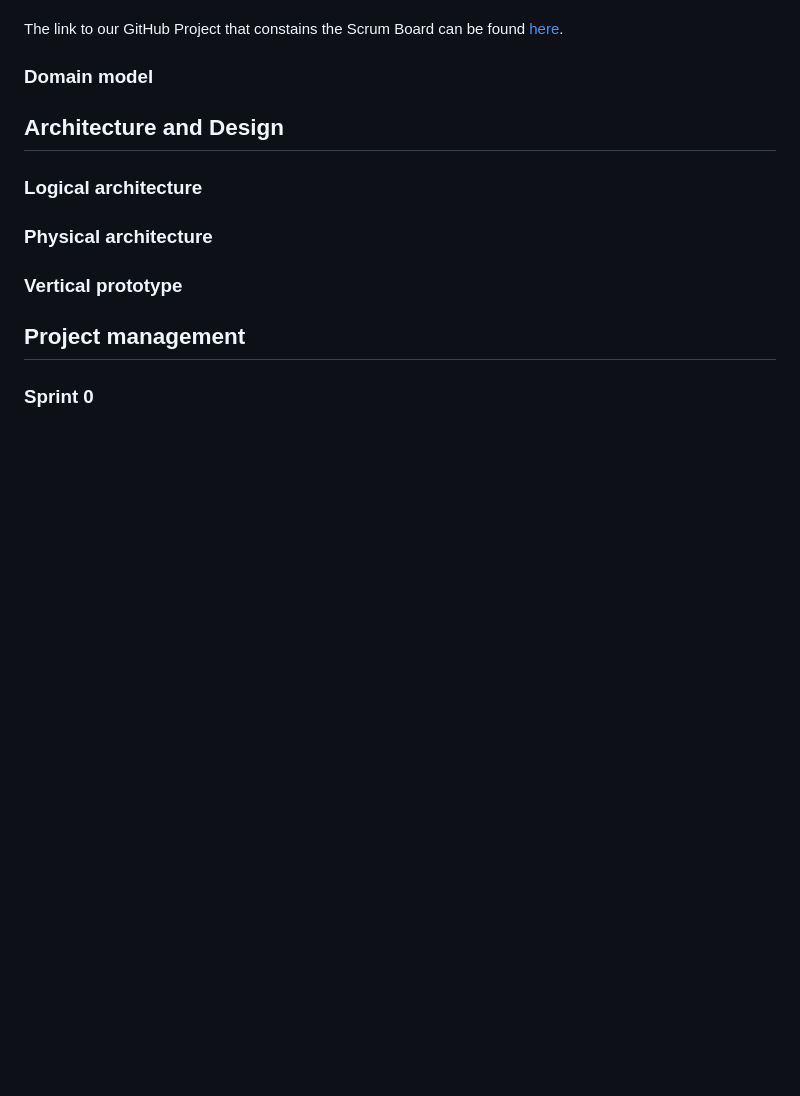
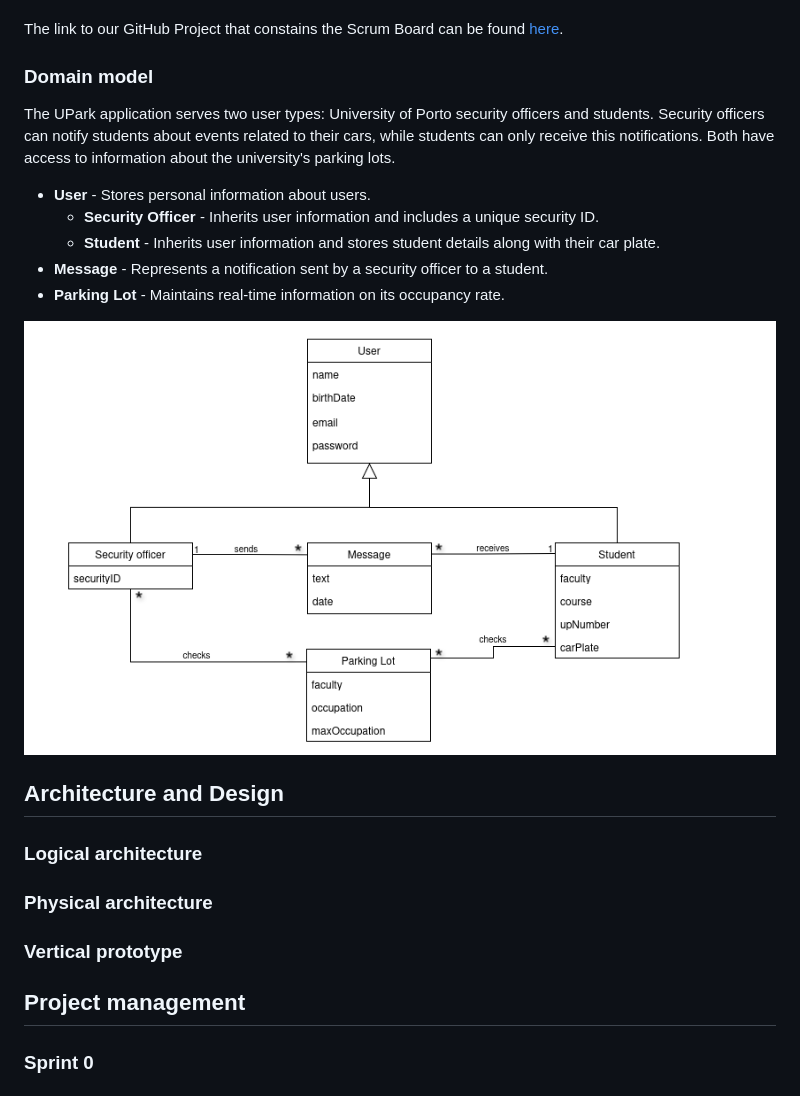
Before and after one commit to leorsd/FEUP-ESOF, a Markdown page: README.md, the part around the change. GitHub-like rendering; pictures changed too: Images/Class_diagram.png (added); blank space fills up the shorter version.

Commit message:
updated readme domain model

```diff
--- a/README.md
+++ b/README.md
@@ -132,15 +132,18 @@ The link to our GitHub Project that constains the Scrum Board can be found [here
 
 ### Domain model
 
-<!--
-To better understand the context of the software system, it is useful to have a simple UML class diagram with all and only the key concepts (names, attributes) and relationships involved of the problem domain addressed by your app.
-Also provide a short textual description of each concept (domain class).
+The UPark application serves two user types: University of Porto security officers and students.
+Security officers can notify students about events related to their cars, while students can only receive this notifications. Both have access to information about the university's parking lots.
 
-Example:
- <p align="center" justify="center">
-  <img src="https://github.com/FEUP-LEIC-ES-2022-23/templates/blob/main/images/DomainModel.png"/>
+* **User** - Stores personal information about users.
+  * **Security Officer** - Inherits user information and includes a unique security ID.
+  * **Student** - Inherits user information and stores student details along with their car plate.
+* **Message** - Represents a notification sent by a security officer to a student.
+* **Parking Lot** - Maintains real-time information on its occupancy rate.
+
+<p align="center" justify="center">
+  <img src="Images/Class_diagram.png"/>
 </p>
--->
 
 
 ## Architecture and Design
```
